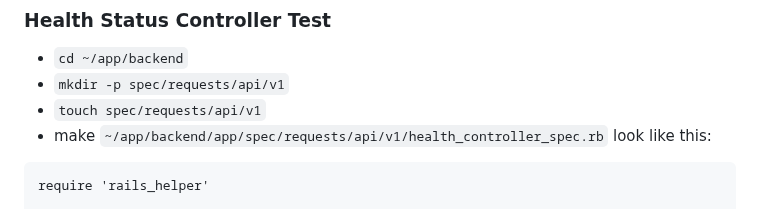
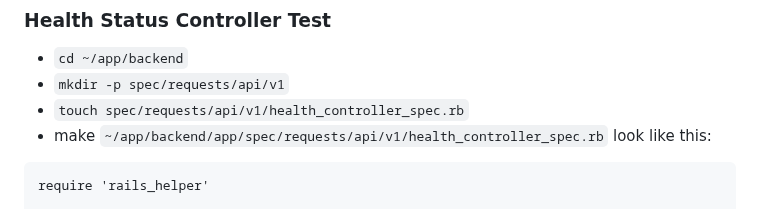
Before and after one commit to mark-mcdermott/drivetracks-wip-nuxt3, a Markdown page: README.md, the part around the change. Drawn GitHub-style.

Commit message:
Update readme - fix typo in health controller test

````diff
--- a/README.md
+++ b/README.md
@@ -180,7 +180,7 @@ end
 ### Health Status Controller Test
 - `cd ~/app/backend`
 - `mkdir -p spec/requests/api/v1`
-- `touch spec/requests/api/v1`
+- `touch spec/requests/api/v1/health_controller_spec.rb`
 - make `~/app/backend/app/spec/requests/api/v1/health_controller_spec.rb` look like this:
 ```
 require 'rails_helper'
````
